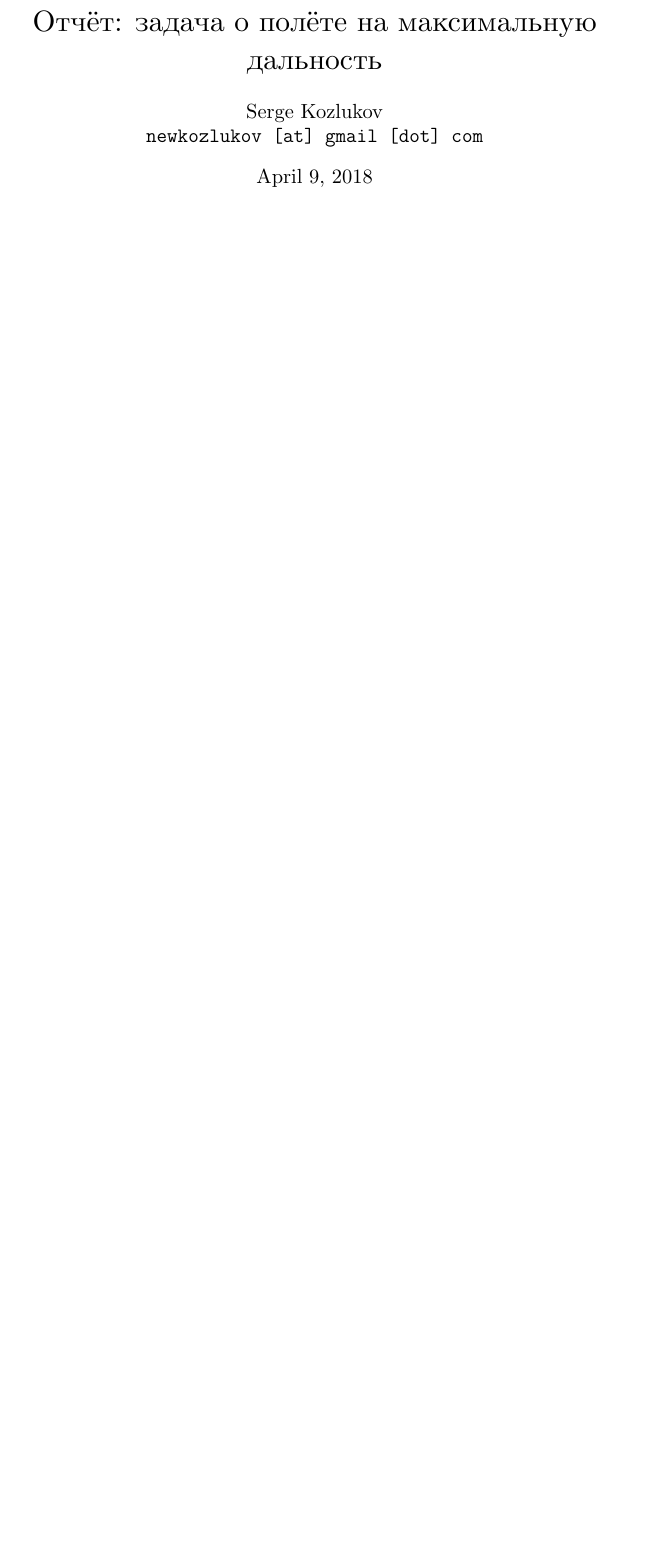
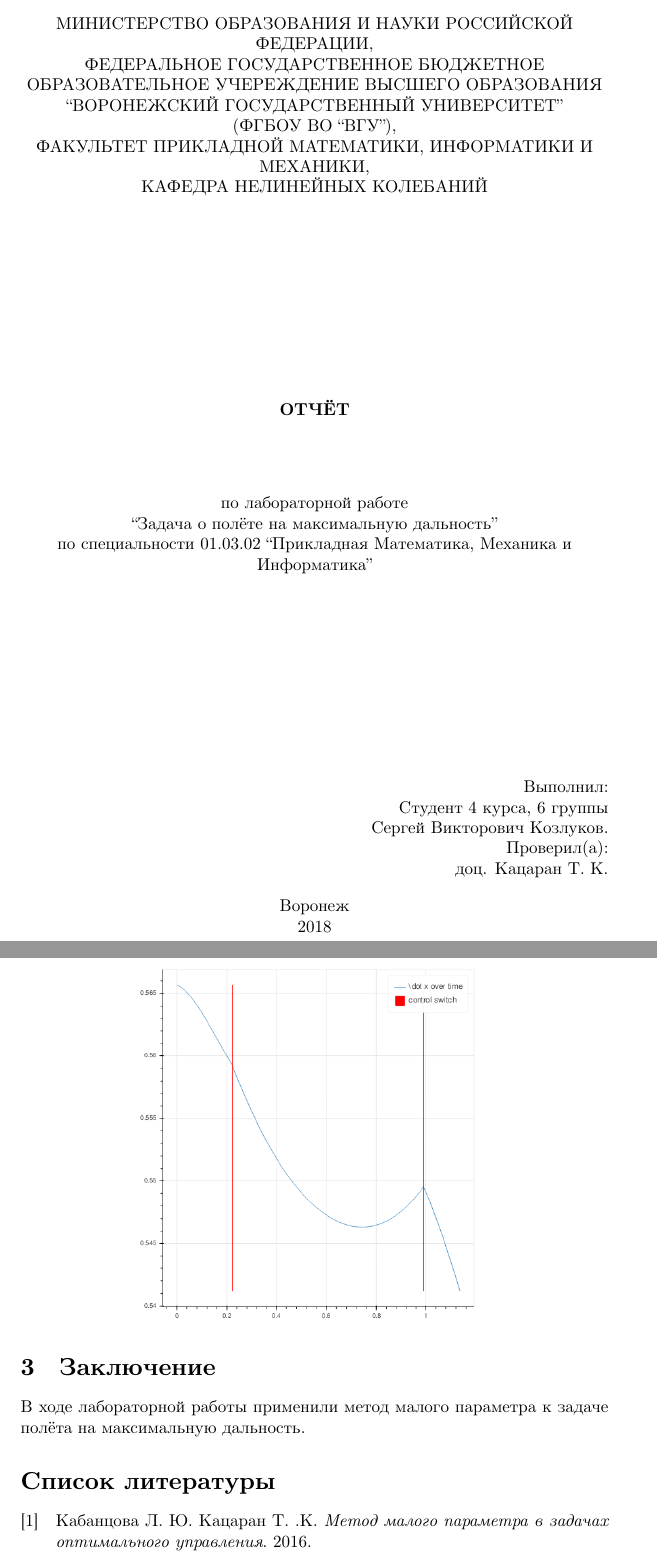
Before and after one commit to SomeoneSerge/vsu-katsaran, a LaTeX document (farthest-flight.tex): part of page 1 of 4 before the commit and two parts of pages 1 and 5 of 5 after it, the two joined at a grey line, cut at the place of the change, the shorter picture padded with empty space. Compiled offline with XeLaTeX.

Commit message:
more shite

```diff
--- a/farthest-flight.tex
+++ b/farthest-flight.tex
@@ -8,11 +9,53 @@
+\usepackage{biblatex}
 
 \setmainfont{CMU Serif}
 
 \title{Отчёт: задача о полёте на максимальную дальность}
 \author{Serge Kozlukov\\ \texttt{newkozlukov [at] gmail [dot] com}}
 
+\begin{filecontents}{farthest-flight.bib}
+  @misc{katsaran1,
+    title={Метод малого параметра в задачах оптимального управления},
+    author={Кацаран~Т.~.К.,\ Кабанцова~Л.~Ю.},
+    city={Воронеж},
+    publisher={Издательский дом ``ВГУ''},
+    year=2016,
+    }
+\end{filecontents}
+
+\addbibresource{farthest-flight.bib}
+
 \begin{document}
-\maketitle
+\thispagestyle{empty}
+\begin{center}
+МИНИСТЕРСТВО ОБРАЗОВАНИЯ И НАУКИ РОССИЙСКОЙ ФЕДЕРАЦИИ,\\
+ФЕДЕРАЛЬНОЕ ГОСУДАРСТВЕННОЕ БЮДЖЕТНОЕ ОБРАЗОВАТЕЛЬНОЕ
+УЧЕРЕЖДЕНИЕ ВЫСШЕГО ОБРАЗОВАНИЯ\\
+``ВОРОНЕЖСКИЙ ГОСУДАРСТВЕННЫЙ УНИВЕРСИТЕТ''\\
+(ФГБОУ ВО ``ВГУ''),\\
+ФАКУЛЬТЕТ ПРИКЛАДНОЙ МАТЕМАТИКИ, ИНФОРМАТИКИ И МЕХАНИКИ,\\
+КАФЕДРА НЕЛИНЕЙНЫХ КОЛЕБАНИЙ
+\end{center}
+\vfill
+\begin{center}
+  \textbf{ОТЧЁТ}\\[1.5cm]
+  по лабораторной работе\\
+  ``Задача о полёте на максимальную дальность''\\
+  по специальности 01.03.02 ``Прикладная Математика, Механика и Информатика''
+\end{center}
+\vfill
+\begin{flushright}
+  Выполнил:\\
+  Студент 4 курса, 6 группы\\
+  Сергей Викторович Козлуков.\\
+  Проверил(а):\\
+  доц. Кацаран Т.~К.
+\end{flushright}
+\begin{center}
+  Воронеж\\2018
+\end{center}
+
+\clearpage
 \tableofcontents
 
 \section{Постановка задачи}
@@ -147,5 +190,13 @@ def plot(x, y, legend):
 plot(sol.t, sol.y[2, :], legend='\\dot x over time')
 \end{minted}
 
+\begin{center}
 \includegraphics[width=.6\textwidth]{dotx}
+\end{center}
+
+\section{Заключение}
+В ходе лабораторной работы применили метод малого параметра к задаче полёта на
+максимальную дальность.
+
+\printbibliography[title={Список литературы},heading=bibintoc]
 \end{document}
```
Also changed, not shown: farthest-flight.tex (5 more changed lines).
